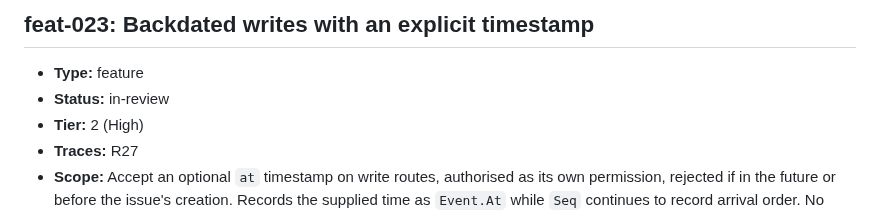
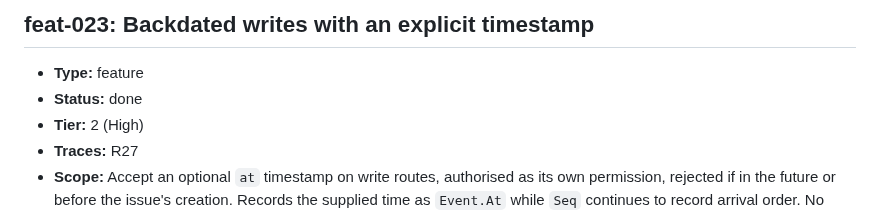
Before and after one commit to ofenton/canon, a Markdown page: specs/increment-plan.md, the part around the change. Rendered like a GitHub page.

Commit message:
feat-023: mark done at Gate 2
Increment: feat-023

```diff
--- a/specs/increment-plan.md
+++ b/specs/increment-plan.md
@@ -573,7 +573,7 @@ mark this done — that is the whole loop, run once, on the workflow itself._
 ## feat-023: Backdated writes with an explicit timestamp
 
 - **Type:** feature
-- **Status:** in-review
+- **Status:** done
 - **Tier:** 2 (High)
 - **Traces:** R27
 - **Scope:** Accept an optional `at` timestamp on write routes, authorised as its own permission, rejected if in the future or before the issue's creation. Records the supplied time as `Event.At` while `Seq` continues to record arrival order. No import tooling, no UI.
```
